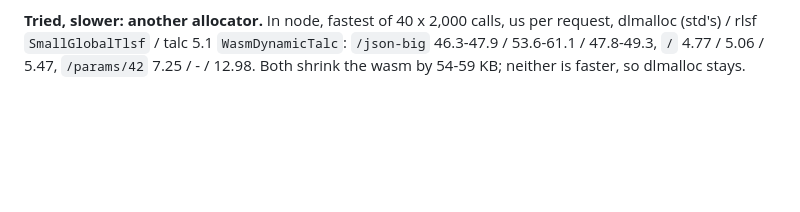
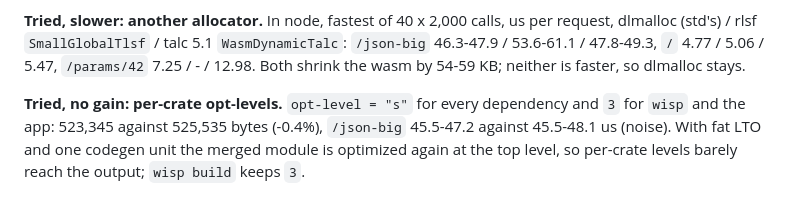
Before and after one commit to wyziedevs/wisp, a Markdown page: bench/edge/README.md, the part around the change. Rendered like a GitHub page; blank space fills up the shorter version.

Commit message:
bench/edge: per-crate opt-levels measured, no gain

```diff
--- a/bench/edge/README.md
+++ b/bench/edge/README.md
@@ -546,3 +546,9 @@ us per request, dlmalloc (std's) / rlsf `SmallGlobalTlsf` / talc 5.1
 `WasmDynamicTalc`: `/json-big` 46.3-47.9 / 53.6-61.1 / 47.8-49.3, `/` 4.77 /
 5.06 / 5.47, `/params/42` 7.25 / - / 12.98. Both shrink the wasm by 54-59 KB;
 neither is faster, so dlmalloc stays.
+
+**Tried, no gain: per-crate opt-levels.** `opt-level = "s"` for every
+dependency and `3` for `wisp` and the app: 523,345 against 525,535 bytes
+(-0.4%), `/json-big` 45.5-47.2 against 45.5-48.1 us (noise). With fat LTO
+and one codegen unit the merged module is optimized again at the top level,
+so per-crate levels barely reach the output; `wisp build` keeps `3`.
```
